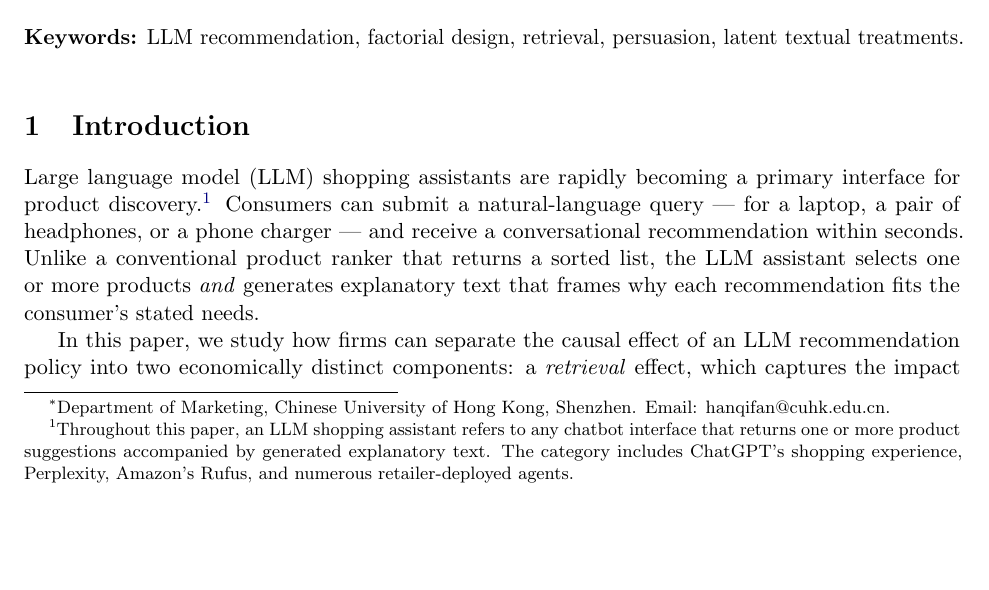
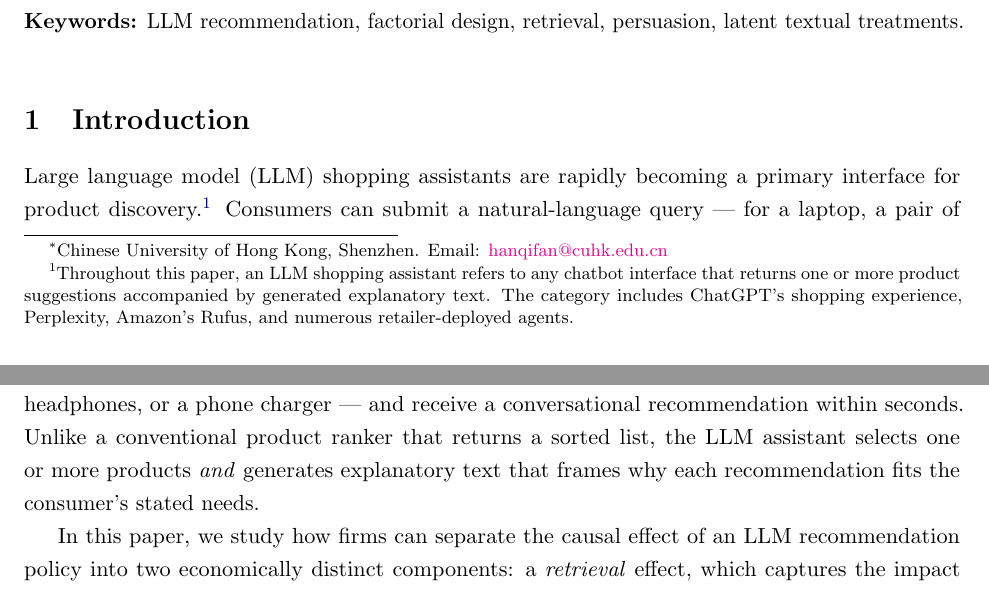
Before and after one commit to qifan-han/LLMRec-Causal, a LaTeX paper (paper/unbundling_llm_recommenders.tex): part of page 1 of 18 before the commit and two parts of pages 1 and 2 of 22 after it, the two joined at a grey line, cut so that both start at the same text, the shorter picture padded with empty space. Compiled offline with pdfLaTeX.

Commit message:
Pull Overleaf edits into paper folder

```diff
--- a/paper/unbundling_llm_recommenders.tex
+++ b/paper/unbundling_llm_recommenders.tex
@@ -19,7 +19,9 @@
 \usepackage{enumitem}
 \usepackage{xcolor}
 \usepackage{stackengine}
+\usepackage{setspace}
 \hypersetup{colorlinks=true, linkcolor=blue!50!black, citecolor=blue!50!black}
+\onehalfspacing
 
 \newtheorem{assumption}{Assumption}
 \newtheorem{remark}{Remark}
@@ -45,7 +47,7 @@
 \newcommand{\genneq}{\stackrel{\textit{\scriptsize generally}}{\neq}}
 
 \title{\textbf{Unbundling LLM Recommenders:\\ Retrieval, Persuasion, and Consumer Choice}}
-\author{Qifan Han\thanks{Department of Marketing, Chinese University of Hong Kong, Shenzhen. Email: hanqifan@cuhk.edu.cn.}}
+\author{Qifan Han\thanks{Chinese University of Hong Kong, Shenzhen. Email: \href{mailto:hanqifan@cuhk.edu.cn}{hanqifan@cuhk.edu.cn}}}
 \date{This draft: \today}
 
 \begin{document}
```
Also changed, not shown: paper/unbundling_llm_recommenders.tex (2 more changed lines).
